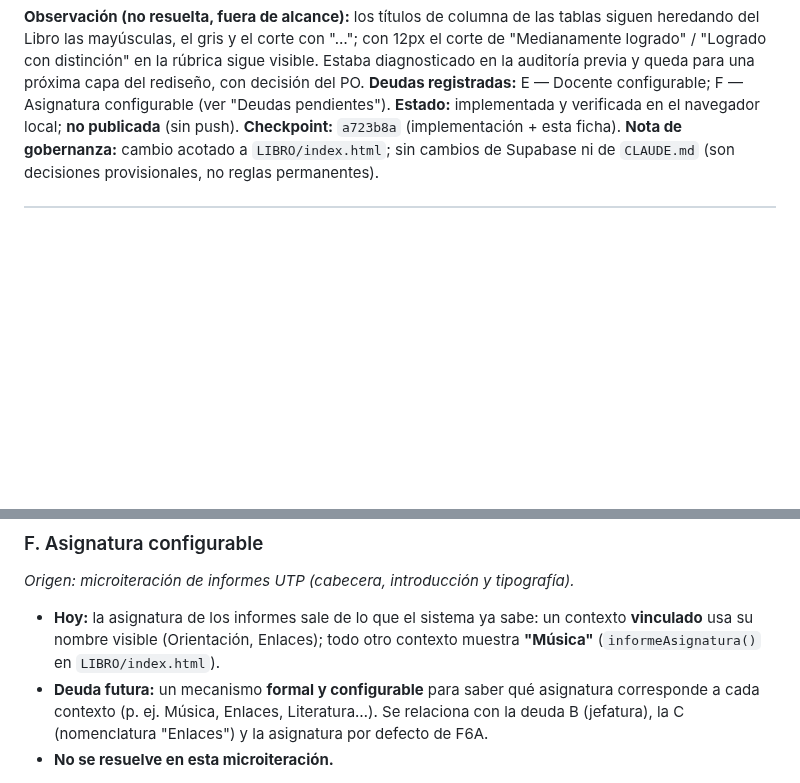
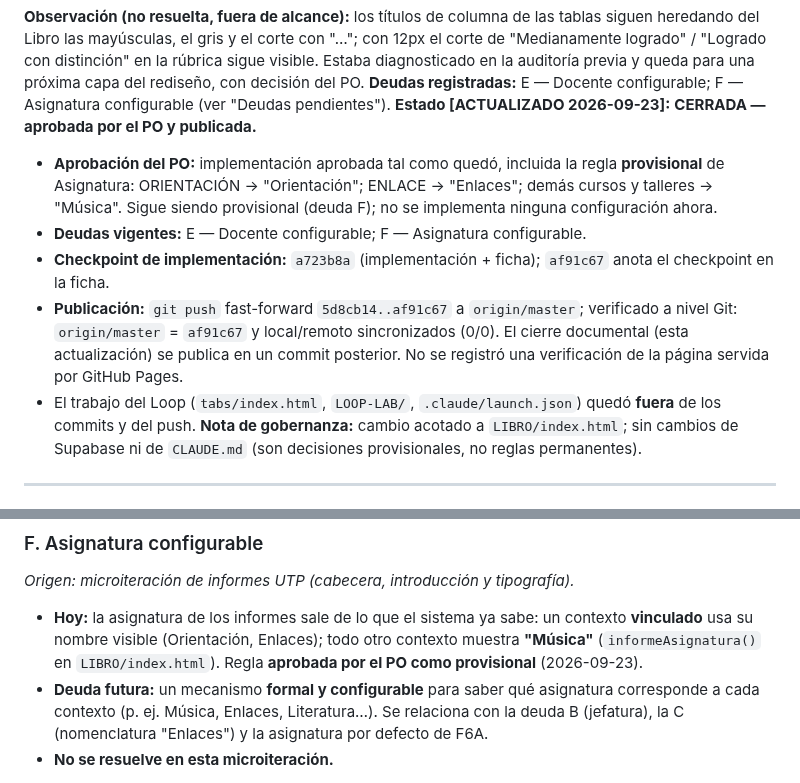
Before and after one commit to patolastra/profe-apps, a Markdown page: AUDITORIA/DESARROLLO_PARALELO.md, 2 parts joined by grey strips. Rendered like a GitHub page; blank space fills up the shorter version.

Commit message:
Documental: cierre de la microiteracion de informes UTP (aprobada por el PO y publicada en af91c67)
Co-Authored-By: Claude Opus 5.5 <noreply@anthropic.com>

```diff
--- a/AUDITORIA/DESARROLLO_PARALELO.md
+++ b/AUDITORIA/DESARROLLO_PARALELO.md
@@ -621,8 +621,20 @@ diagnosticado en la auditoría previa y queda para una próxima capa del redise
 decisión del PO.
 **Deudas registradas:** E — Docente configurable; F — Asignatura configurable (ver
 "Deudas pendientes").
-**Estado:** implementada y verificada en el navegador local; **no publicada** (sin push).
-**Checkpoint:** `a723b8a` (implementación + esta ficha).
+**Estado [ACTUALIZADO 2026-09-23]:** **CERRADA — aprobada por el PO y publicada.**
+- **Aprobación del PO:** implementación aprobada tal como quedó, incluida la regla
+  **provisional** de Asignatura: ORIENTACIÓN → "Orientación"; ENLACE → "Enlaces"; demás
+  cursos y talleres → "Música". Sigue siendo provisional (deuda F); no se implementa
+  ninguna configuración ahora.
+- **Deudas vigentes:** E — Docente configurable; F — Asignatura configurable.
+- **Checkpoint de implementación:** `a723b8a` (implementación + ficha); `af91c67` anota el
+  checkpoint en la ficha.
+- **Publicación:** `git push` fast-forward `5d8cb14..af91c67` a `origin/master`; verificado a
+  nivel Git: `origin/master` = `af91c67` y local/remoto sincronizados (0/0). El cierre
+  documental (esta actualización) se publica en un commit posterior. No se registró una
+  verificación de la página servida por GitHub Pages.
+- El trabajo del Loop (`tabs/index.html`, `LOOP-LAB/`, `.claude/launch.json`) quedó
+  **fuera** de los commits y del push.
 **Nota de gobernanza:** cambio acotado a `LIBRO/index.html`; sin cambios de Supabase ni de
 `CLAUDE.md` (son decisiones provisionales, no reglas permanentes).
 
@@ -688,7 +700,8 @@ decisión del PO.
 *Origen: microiteración de informes UTP (cabecera, introducción y tipografía).*
 - **Hoy:** la asignatura de los informes sale de lo que el sistema ya sabe: un contexto
   **vinculado** usa su nombre visible (Orientación, Enlaces); todo otro contexto muestra
-  **"Música"** (`informeAsignatura()` en `LIBRO/index.html`).
+  **"Música"** (`informeAsignatura()` en `LIBRO/index.html`). Regla **aprobada por el PO
+  como provisional** (2026-09-23).
 - **Deuda futura:** un mecanismo **formal y configurable** para saber qué asignatura
   corresponde a cada contexto (p. ej. Música, Enlaces, Literatura…). Se relaciona con la
   deuda B (jefatura), la C (nomenclatura "Enlaces") y la asignatura por defecto de F6A.
```
